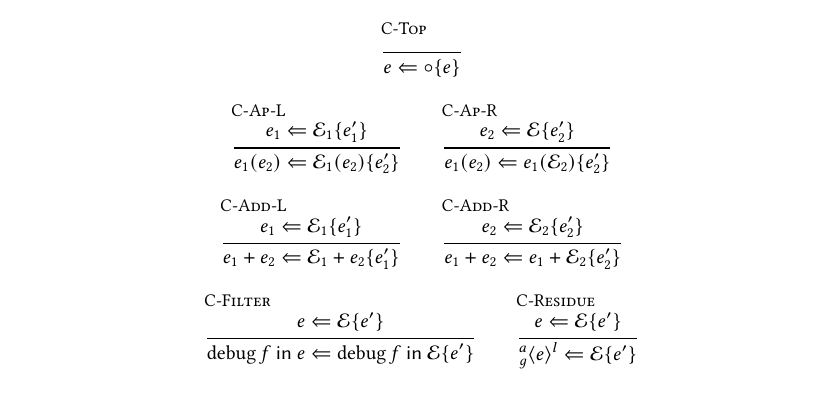
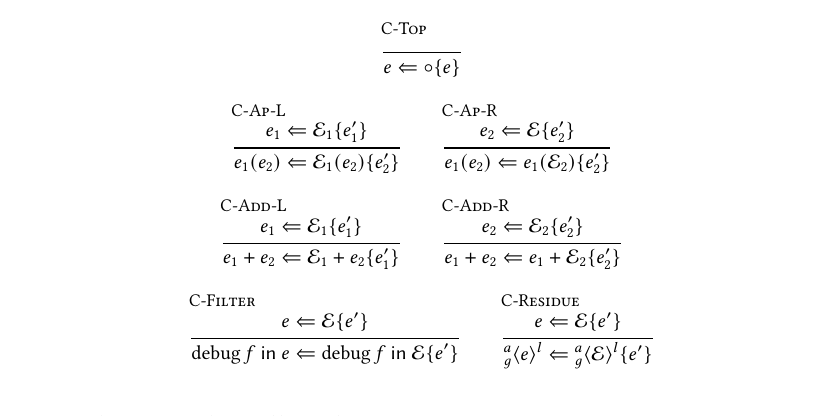
Before and after one commit to tonyfettes/stepper-paper, a LaTeX paper (main.tex, which reads appendix-rules.tex): part of page 20 of 21, cut so that both start at the same text. Compiled offline with pdfLaTeX.

Commit message:
fix: C-Residue

```diff
--- a/appendix-rules.tex
+++ b/appendix-rules.tex
@@ -201,7 +201,7 @@ and residue frames.
   \inferrule[C-Residue]{
     \Compose{e}{\mathcal{E}}{e'}
   }{
-    \Compose{\Residue{a}{g}{l}{e}}{\mathcal{E}}{e'}
+    \Compose{\Residue{a}{g}{l}{e}}{\Residue{a}{g}{l}{\mathcal{E}}}{e'}
   }
 \end{mathpar}
 
```
